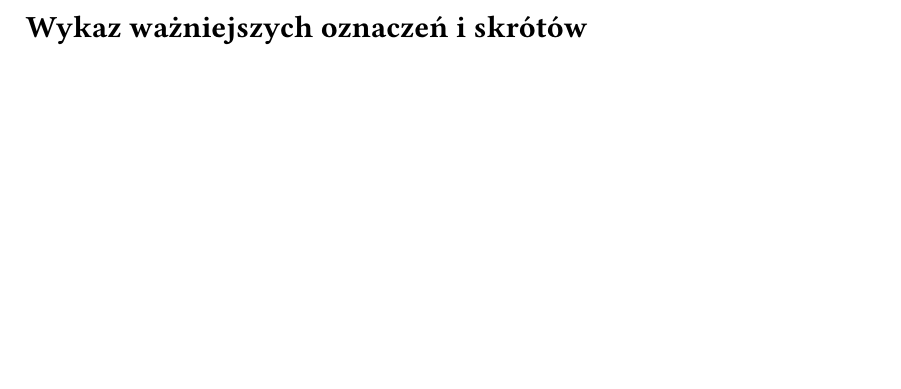
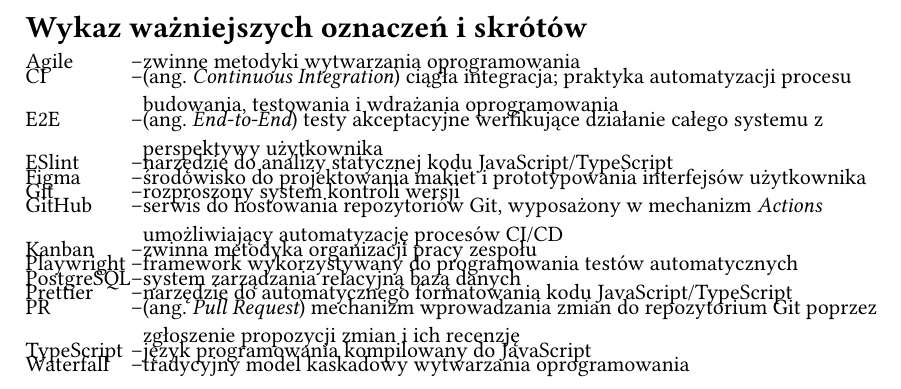
Before and after one commit to artsea-project/thesis, a Typst document (pages/5_symbols.typ): part of the page, cut so that both start at the same text, the shorter picture padded with empty space. Compiled offline with Typst 0.15.

Commit message:
Populate list of symbols and abbreviations

```diff
--- a/pages/5_symbols.typ
+++ b/pages/5_symbols.typ
@@ -1,8 +1,20 @@
 = Wykaz ważniejszych oznaczeń i skrótów
 
-// TODO: Usuń ten komentarz i uzupełnij wykaz. Przykład:
-// #grid(
-//   columns: (auto, auto, auto),
-//   align: (left, center, left),
-//   [API], [–], [interfejs programistyczny aplikacji],
-// )
+#grid(
+  columns: (auto, auto, auto),
+  align: (left, center, left),
+  [Agile], [–], [zwinne metodyki wytwarzania oprogramowania],
+  [CI], [–], [(ang. _Continuous Integration_) ciągła integracja; praktyka automatyzacji procesu budowania, testowania i wdrażania oprogramowania],
+  [E2E], [–], [(ang. _End-to-End_) testy akceptacyjne werfikujące działanie całego systemu z perspektywy użytkownika],
+  [ESlint], [–], [narzędzie do analizy statycznej kodu JavaScript/TypeScript],
+  [Figma], [–], [środowisko do projektowania makiet i prototypowania interfejsów użytkownika],
+  [Git], [–], [rozproszony system kontroli wersji],
+  [GitHub], [–], [serwis do hostowania repozytoriów Git, wyposażony w mechanizm _Actions_ umożliwiający automatyzację procesów CI/CD],
+  [Kanban], [–], [zwinna metodyka organizacji pracy zespołu],
+  [Playwright], [–], [framework wykorzystywany do programowania testów automatycznych],
+  [PostgreSQL], [–], [system zarządzania relacyjną bazą danych],
+  [Prettier], [–], [narzędzie do automatycznego formatowania kodu JavaScript/TypeScript],
+  [PR], [–], [(ang. _Pull Request_) mechanizm wprowadzania zmian do repozytorium Git poprzez zgłoszenie propozycji zmian i ich recenzję],
+  [TypeScript], [–], [język programowania kompilowany do JavaScript],
+  [Waterfall], [–], [tradycyjny model kaskadowy wytwarzania oprogramowania],
+)
```
